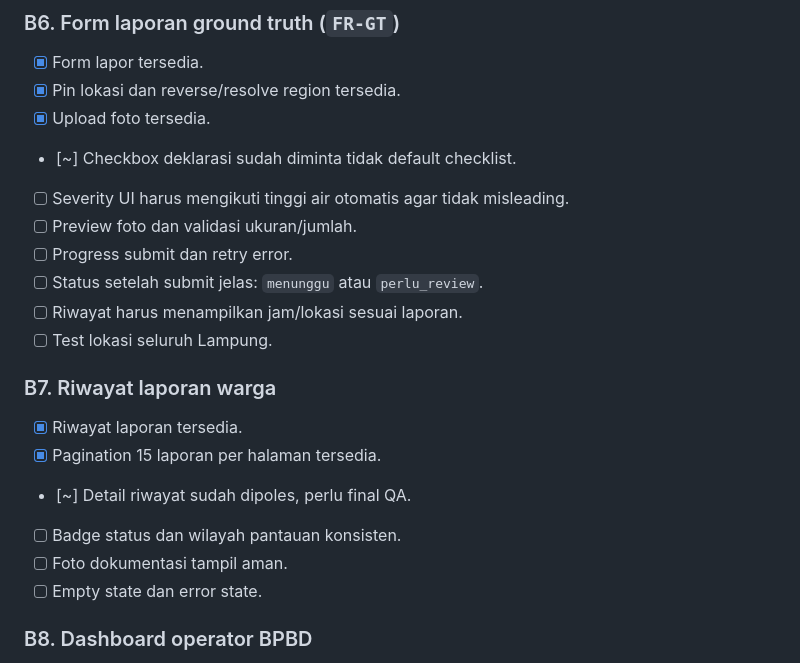
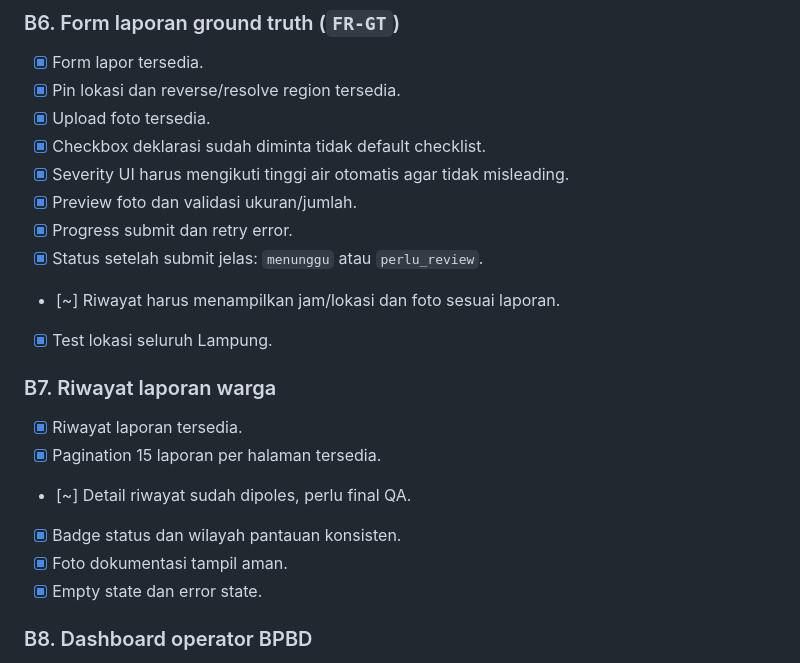
Before and after one commit to udinvoldigoad/Siperah-ROB, a Markdown page: docs/production-readiness-checklist.md, the part around the change. Drawn GitHub-style.

Commit message:
docs: mark completed B6/B7 report items in readiness checklist

```diff
--- a/docs/production-readiness-checklist.md
+++ b/docs/production-readiness-checklist.md
@@ -312,22 +312,22 @@ Status:
 - [x] Form lapor tersedia.
 - [x] Pin lokasi dan reverse/resolve region tersedia.
 - [x] Upload foto tersedia.
-- [~] Checkbox deklarasi sudah diminta tidak default checklist.
-- [ ] Severity UI harus mengikuti tinggi air otomatis agar tidak misleading.
-- [ ] Preview foto dan validasi ukuran/jumlah.
-- [ ] Progress submit dan retry error.
-- [ ] Status setelah submit jelas: `menunggu` atau `perlu_review`.
-- [ ] Riwayat harus menampilkan jam/lokasi sesuai laporan.
-- [ ] Test lokasi seluruh Lampung.
+- [x] Checkbox deklarasi sudah diminta tidak default checklist.
+- [x] Severity UI harus mengikuti tinggi air otomatis agar tidak misleading.
+- [x] Preview foto dan validasi ukuran/jumlah.
+- [x] Progress submit dan retry error.
+- [x] Status setelah submit jelas: `menunggu` atau `perlu_review`.
+- [~] Riwayat harus menampilkan jam/lokasi dan foto sesuai laporan.
+- [x] Test lokasi seluruh Lampung.
 
 ### B7. Riwayat laporan warga
 
 - [x] Riwayat laporan tersedia.
 - [x] Pagination 15 laporan per halaman tersedia.
 - [~] Detail riwayat sudah dipoles, perlu final QA.
-- [ ] Badge status dan wilayah pantauan konsisten.
-- [ ] Foto dokumentasi tampil aman.
-- [ ] Empty state dan error state.
+- [x] Badge status dan wilayah pantauan konsisten.
+- [x] Foto dokumentasi tampil aman.
+- [x] Empty state dan error state.
 
 ### B8. Dashboard operator BPBD
 
```
